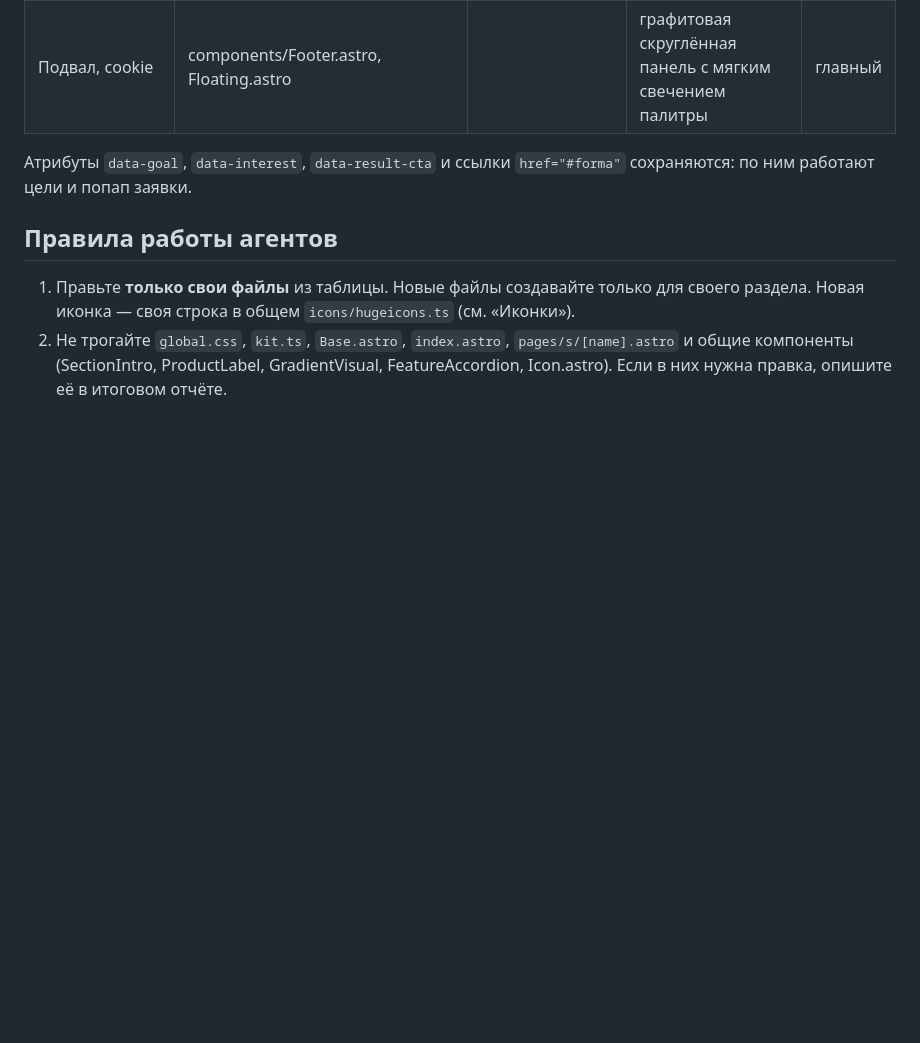
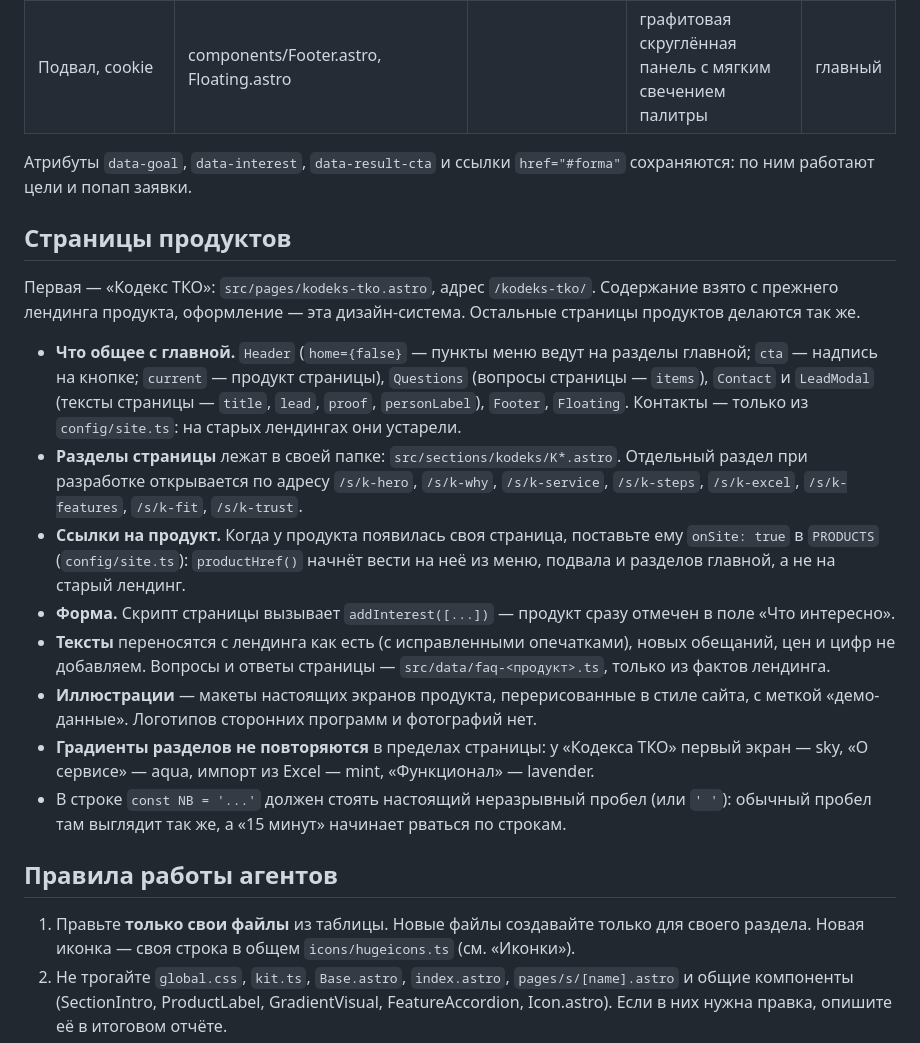
Before and after one commit to kavabangaga/qodex_new_promo, a Markdown page: version4/DESIGN.md, the part around the change. Rendered like a GitHub page; blank space fills up the shorter version.

Commit message:
v4: страница продукта «Кодекс ТКО» (/kodeks-tko/)
Содержание — с прежнего лендинга fgis.qodex.tech, оформление — дизайн-система v4:
первый экран с макетом списка актов, «Почему сейчас», что делает сервис и что не требуется,
5 шагов цепочкой карточек, импорт из Excel, «Функционал системы» с пятью вкладками,
«Кому подходит», клиенты, вопросы, форма заявки. Контакты — общие для сайта.
Ссылки на Кодекс ТКО из меню, подвала и разделов главной ведут на новую страницу.
В DESIGN.md — раздел «Страницы продуктов».

Co-Authored-By: Claude Opus 5.5 <noreply@anthropic.com>

```diff
--- a/version4/DESIGN.md
+++ b/version4/DESIGN.md
@@ -230,6 +230,31 @@
 Атрибуты `data-goal`, `data-interest`, `data-result-cta` и ссылки `href="#forma"` сохраняются:
 по ним работают цели и попап заявки.
 
+## Страницы продуктов
+
+Первая — «Кодекс ТКО»: `src/pages/kodeks-tko.astro`, адрес `/kodeks-tko/`. Содержание взято с прежнего
+лендинга продукта, оформление — эта дизайн-система. Остальные страницы продуктов делаются так же.
+
+- **Что общее с главной.** `Header` (`home={false}` — пункты меню ведут на разделы главной; `cta` —
+  надпись на кнопке; `current` — продукт страницы), `Questions` (вопросы страницы — `items`),
+  `Contact` и `LeadModal` (тексты страницы — `title`, `lead`, `proof`, `personLabel`), `Footer`,
+  `Floating`. Контакты — только из `config/site.ts`: на старых лендингах они устарели.
+- **Разделы страницы** лежат в своей папке: `src/sections/kodeks/K*.astro`. Отдельный раздел при
+  разработке открывается по адресу `/s/k-hero`, `/s/k-why`, `/s/k-service`, `/s/k-steps`, `/s/k-excel`,
+  `/s/k-features`, `/s/k-fit`, `/s/k-trust`.
+- **Ссылки на продукт.** Когда у продукта появилась своя страница, поставьте ему `onSite: true`
+  в `PRODUCTS` (`config/site.ts`): `productHref()` начнёт вести на неё из меню, подвала и разделов
+  главной, а не на старый лендинг.
+- **Форма.** Скрипт страницы вызывает `addInterest([...])` — продукт сразу отмечен в поле «Что интересно».
+- **Тексты** переносятся с лендинга как есть (с исправленными опечатками), новых обещаний, цен и цифр
+  не добавляем. Вопросы и ответы страницы — `src/data/faq-<продукт>.ts`, только из фактов лендинга.
+- **Иллюстрации** — макеты настоящих экранов продукта, перерисованные в стиле сайта, с меткой
+  «демо-данные». Логотипов сторонних программ и фотографий нет.
+- **Градиенты разделов не повторяются** в пределах страницы: у «Кодекса ТКО» первый экран — sky,
+  «О сервисе» — aqua, импорт из Excel — mint, «Функционал» — lavender.
+- В строке `const NB = '...'` должен стоять настоящий неразрывный пробел (или `' '`): обычный
+  пробел там выглядит так же, а «15 минут» начинает рваться по строкам.
+
 ## Правила работы агентов
 
 1. Правьте **только свои файлы** из таблицы. Новые файлы создавайте только для своего раздела.
```
